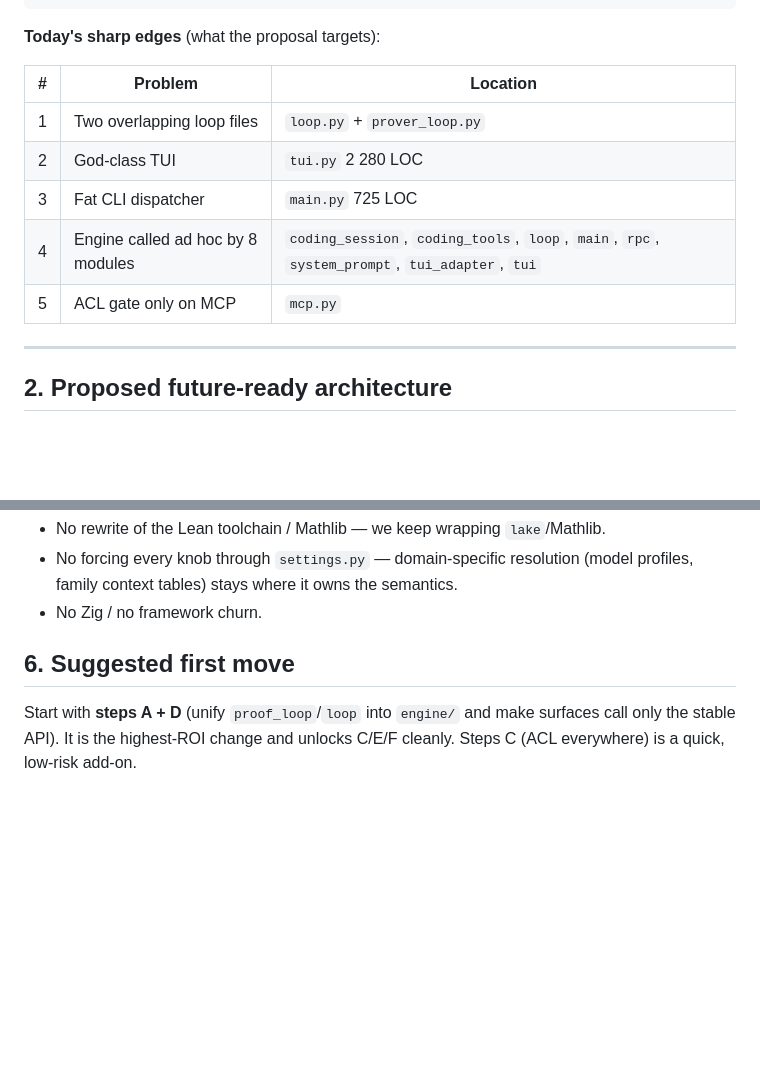
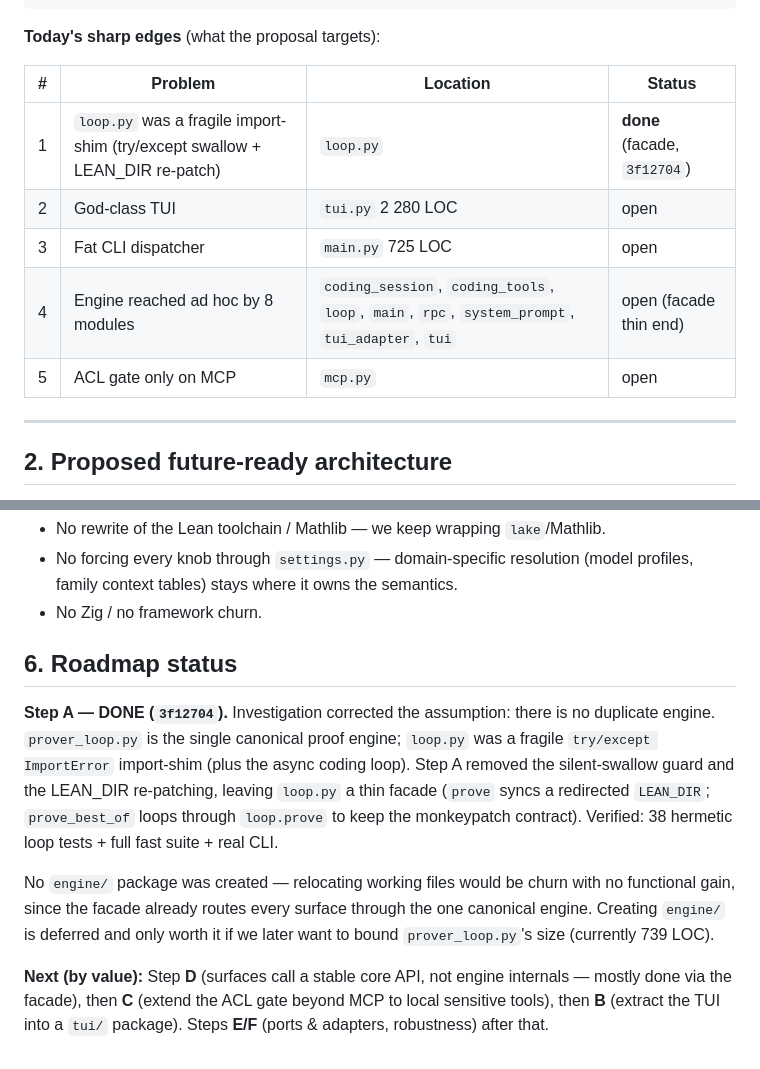
Before and after one commit to GrayCodeAI/tactic, a Markdown page: ARCHITECTURE.md, 2 parts joined by grey strips. GitHub-like rendering; blank space fills up the shorter version.

Commit message:
docs(arch): mark step A done, correct loop finding
Step A (facade cleanup) is committed. Record the real finding: loop.py was
an import-shim over the one canonical engine (prover_loop.py), not a
duplicate; no engine/ relocation was needed. Update the roadmap: next is
step D (core API surfaces) then C (ACL everywhere) and B (TUI package).

```diff
--- a/ARCHITECTURE.md
+++ b/ARCHITECTURE.md
@@ -46,13 +46,13 @@ files, the god-class TUI, the fat CLI dispatcher).
 
 **Today's sharp edges** (what the proposal targets):
 
-| # | Problem | Location |
-|---|---|---|
-| 1 | Two overlapping loop files | `loop.py` + `prover_loop.py` |
-| 2 | God-class TUI | `tui.py` 2 280 LOC |
-| 3 | Fat CLI dispatcher | `main.py` 725 LOC |
-| 4 | Engine called ad hoc by 8 modules | `coding_session`, `coding_tools`, `loop`, `main`, `rpc`, `system_prompt`, `tui_adapter`, `tui` |
-| 5 | ACL gate only on MCP | `mcp.py` |
+| # | Problem | Location | Status |
+|---|---|---|---|
+| 1 | `loop.py` was a fragile import-shim (try/except swallow + LEAN_DIR re-patch) | `loop.py` | **done** (facade, `3f12704`) |
+| 2 | God-class TUI | `tui.py` 2 280 LOC | open |
+| 3 | Fat CLI dispatcher | `main.py` 725 LOC | open |
+| 4 | Engine reached ad hoc by 8 modules | `coding_session`, `coding_tools`, `loop`, `main`, `rpc`, `system_prompt`, `tui_adapter`, `tui` | open (facade thin end) |
+| 5 | ACL gate only on MCP | `mcp.py` | open |
 
 ---
 
@@ -132,8 +132,22 @@ C is a quick security win; B/H are cosmetic-but-worthwhile; G is truly optional.
   (model profiles, family context tables) stays where it owns the semantics.
 - No Zig / no framework churn.
 
-## 6. Suggested first move
+## 6. Roadmap status
 
-Start with **steps A + D** (unify `proof_loop`/`loop` into `engine/` and make
-surfaces call only the stable API). It is the highest-ROI change and unlocks
-C/E/F cleanly. Steps C (ACL everywhere) is a quick, low-risk add-on.
+**Step A — DONE (`3f12704`).** Investigation corrected the assumption: there is
+no duplicate engine. `prover_loop.py` is the single canonical proof engine;
+`loop.py` was a fragile `try/except ImportError` import-shim (plus the async
+coding loop). Step A removed the silent-swallow guard and the LEAN_DIR
+re-patching, leaving `loop.py` a thin facade (`prove` syncs a redirected
+`LEAN_DIR`; `prove_best_of` loops through `loop.prove` to keep the monkeypatch
+contract). Verified: 38 hermetic loop tests + full fast suite + real CLI.
+
+No `engine/` package was created — relocating working files would be churn with
+no functional gain, since the facade already routes every surface through the
+one canonical engine. Creating `engine/` is deferred and only worth it if we
+later want to bound `prover_loop.py`'s size (currently 739 LOC).
+
+**Next (by value):** Step **D** (surfaces call a stable core API, not engine
+internals — mostly done via the facade), then **C** (extend the ACL gate beyond
+MCP to local sensitive tools), then **B** (extract the TUI into a `tui/`
+package). Steps **E/F** (ports & adapters, robustness) after that.
```
